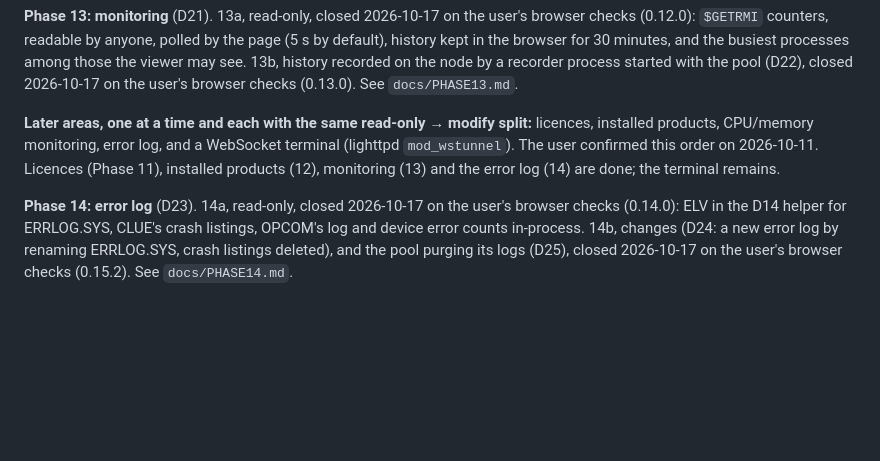
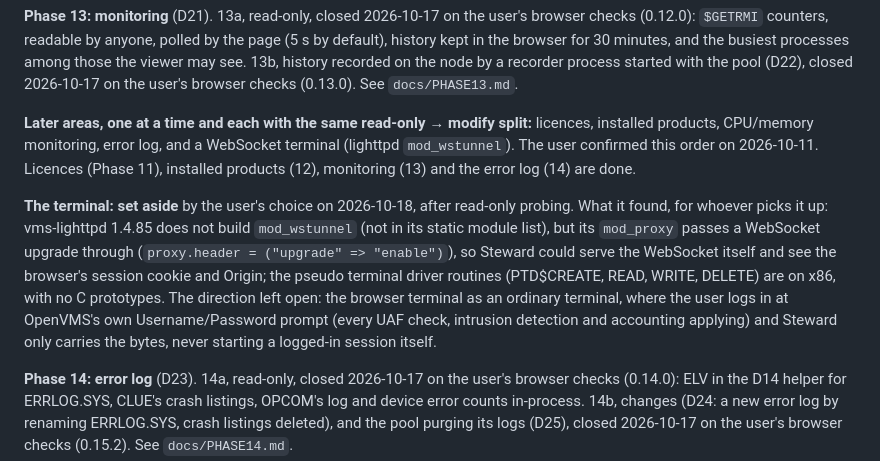
Before and after one commit to issinoho/vms-steward, a Markdown page: docs/PLAN.md, the part around the change. Rendered like a GitHub page; blank space fills up the shorter version.

Commit message:
PLAN: the terminal set aside, with what the probing found
The user chose to set the terminal aside (2026-10-18). Recorded for later:
mod_wstunnel is not built into vms-lighttpd, but its mod_proxy passes a
WebSocket upgrade through; the PTD$ routines are on x86 without C
prototypes; the direction left open is an ordinary terminal where the user
logs in at OpenVMS's own prompt and Steward only carries the bytes.

Co-Authored-By: Claude Opus 5.5 <noreply@anthropic.com>
Claude-Session: https://claude.ai/code/session_01KRLfEAP3GNnk7kcgzB4sUK

```diff
--- a/docs/PLAN.md
+++ b/docs/PLAN.md
@@ -201,8 +201,17 @@ checks (0.13.0). See `docs/PHASE13.md`.
 
 **Later areas, one at a time and each with the same read-only → modify split:** licences, installed products,
 CPU/memory monitoring, error log, and a WebSocket terminal (lighttpd `mod_wstunnel`). The user confirmed this
-order on 2026-10-11. Licences (Phase 11), installed products (12), monitoring (13) and the error log (14) are done;
-the terminal remains.
+order on 2026-10-11. Licences (Phase 11), installed products (12), monitoring (13) and the error log (14) are done.
+
+**The terminal: set aside** by the user's choice on 2026-10-18, after read-only probing.
+What it found, for whoever picks it up: vms-lighttpd 1.4.85 does not build `mod_wstunnel`
+(not in its static module list), but its `mod_proxy` passes a WebSocket upgrade through
+(`proxy.header = ("upgrade" => "enable")`), so Steward could serve the WebSocket itself and
+see the browser's session cookie and Origin; the pseudo terminal driver routines
+(PTD$CREATE, READ, WRITE, DELETE) are on x86, with no C prototypes. The direction left
+open: the browser terminal as an ordinary terminal, where the user logs in at OpenVMS's
+own Username/Password prompt (every UAF check, intrusion detection and accounting
+applying) and Steward only carries the bytes, never starting a logged-in session itself.
 
 **Phase 14: error log** (D23). 14a, read-only, closed 2026-10-17 on the user's browser checks
 (0.14.0): ELV in the D14 helper for ERRLOG.SYS, CLUE's crash listings, OPCOM's log and
```
Also changed, not shown: README.md (+1 -1 lines).
